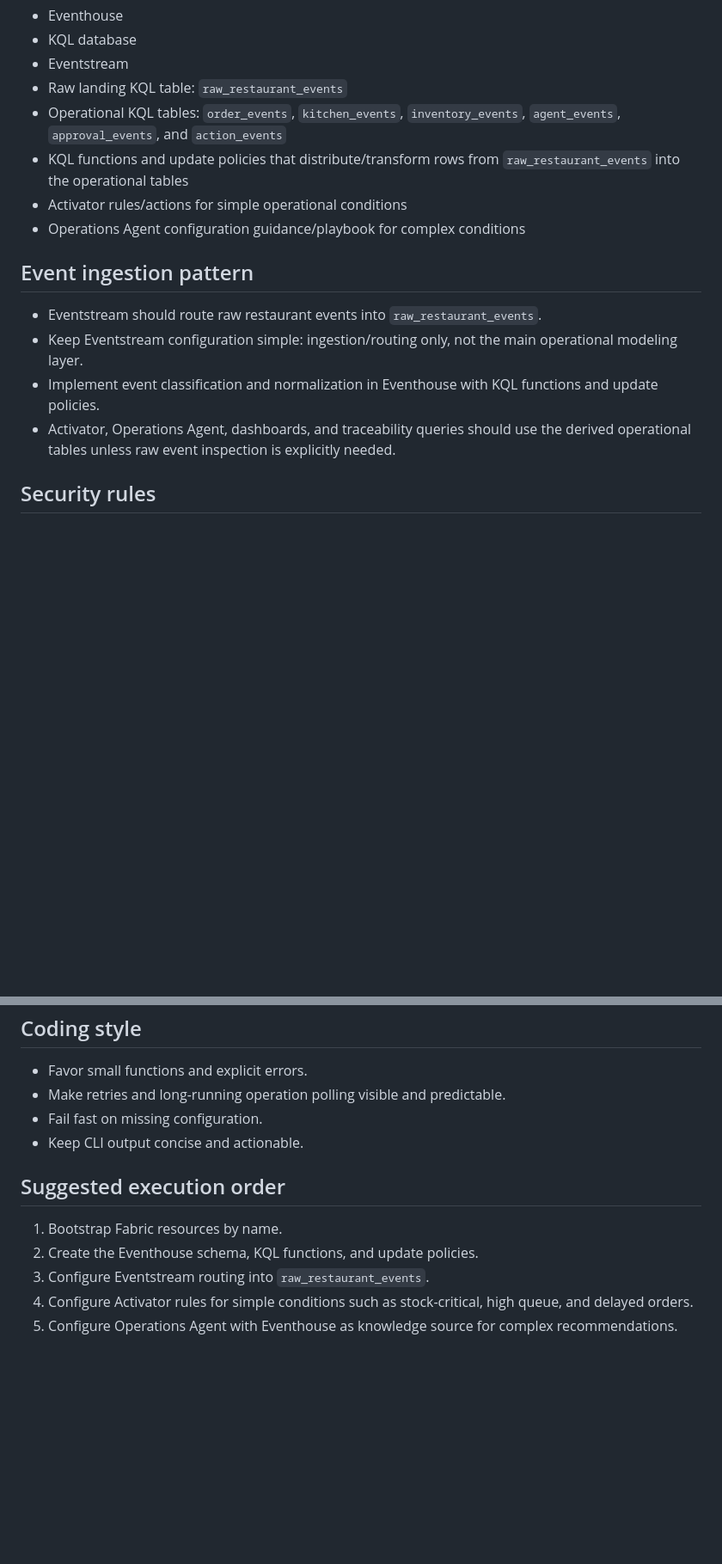
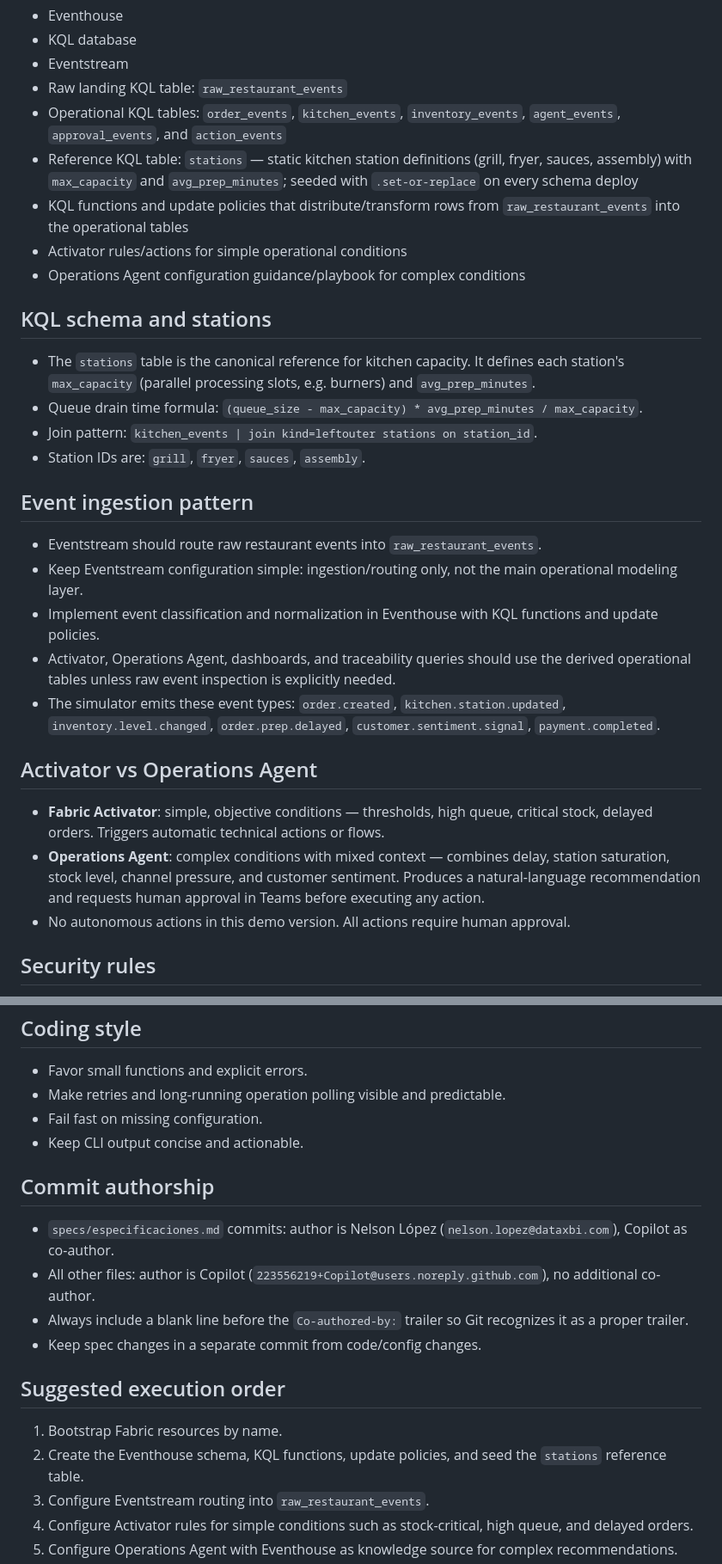
Before and after one commit to dataxbi/fabric-iq-restaurant, a Markdown page: .github/copilot-instructions.md, 2 parts joined by grey strips. Shown at 86% size. GitHub-like rendering; blank space fills up the shorter version.

Commit message:
docs: sync copilot instructions with current spec
- Add stations reference table to provisioning target
- Add KQL schema section with stations join pattern and drain formula
- Add event types emitted by the simulator
- Add Activator vs Operations Agent responsibility split
- Add no-autonomous-actions policy (human approval required)
- Add commit authorship rules (spec = Nelson, rest = Copilot)
- Update execution order to include stations seeding

Co-authored-by: Copilot <223556219+Copilot@users.noreply.github.com>

```diff
--- a/.github/copilot-instructions.md
+++ b/.github/copilot-instructions.md
@@ -30,15 +30,28 @@ The scripts should prepare:
 - Eventstream
 - Raw landing KQL table: `raw_restaurant_events`
 - Operational KQL tables: `order_events`, `kitchen_events`, `inventory_events`, `agent_events`, `approval_events`, and `action_events`
+- Reference KQL table: `stations` — static kitchen station definitions (grill, fryer, sauces, assembly) with `max_capacity` and `avg_prep_minutes`; seeded with `.set-or-replace` on every schema deploy
 - KQL functions and update policies that distribute/transform rows from `raw_restaurant_events` into the operational tables
 - Activator rules/actions for simple operational conditions
 - Operations Agent configuration guidance/playbook for complex conditions
+
+## KQL schema and stations
+- The `stations` table is the canonical reference for kitchen capacity. It defines each station's `max_capacity` (parallel processing slots, e.g. burners) and `avg_prep_minutes`.
+- Queue drain time formula: `(queue_size - max_capacity) * avg_prep_minutes / max_capacity`.
+- Join pattern: `kitchen_events | join kind=leftouter stations on station_id`.
+- Station IDs are: `grill`, `fryer`, `sauces`, `assembly`.
 
 ## Event ingestion pattern
 - Eventstream should route raw restaurant events into `raw_restaurant_events`.
 - Keep Eventstream configuration simple: ingestion/routing only, not the main operational modeling layer.
 - Implement event classification and normalization in Eventhouse with KQL functions and update policies.
 - Activator, Operations Agent, dashboards, and traceability queries should use the derived operational tables unless raw event inspection is explicitly needed.
+- The simulator emits these event types: `order.created`, `kitchen.station.updated`, `inventory.level.changed`, `order.prep.delayed`, `customer.sentiment.signal`, `payment.completed`.
+
+## Activator vs Operations Agent
+- **Fabric Activator**: simple, objective conditions — thresholds, high queue, critical stock, delayed orders. Triggers automatic technical actions or flows.
+- **Operations Agent**: complex conditions with mixed context — combines delay, station saturation, stock level, channel pressure, and customer sentiment. Produces a natural-language recommendation and requests human approval in Teams before executing any action.
+- No autonomous actions in this demo version. All actions require human approval.
 
 ## Security rules
 - Do not commit access tokens, IDs, connection strings, or workspace secrets.
@@ -51,9 +64,15 @@ The scripts should prepare:
 - Fail fast on missing configuration.
 - Keep CLI output concise and actionable.
 
+## Commit authorship
+- `specs/especificaciones.md` commits: author is Nelson López (`nelson.lopez@dataxbi.com`), Copilot as co-author.
+- All other files: author is Copilot (`223556219+Copilot@users.noreply.github.com`), no additional co-author.
+- Always include a blank line before the `Co-authored-by:` trailer so Git recognizes it as a proper trailer.
+- Keep spec changes in a separate commit from code/config changes.
+
 ## Suggested execution order
 1. Bootstrap Fabric resources by name.
-2. Create the Eventhouse schema, KQL functions, and update policies.
+2. Create the Eventhouse schema, KQL functions, update policies, and seed the `stations` reference table.
 3. Configure Eventstream routing into `raw_restaurant_events`.
 4. Configure Activator rules for simple conditions such as stock-critical, high queue, and delayed orders.
 5. Configure Operations Agent with Eventhouse as knowledge source for complex recommendations.
```
